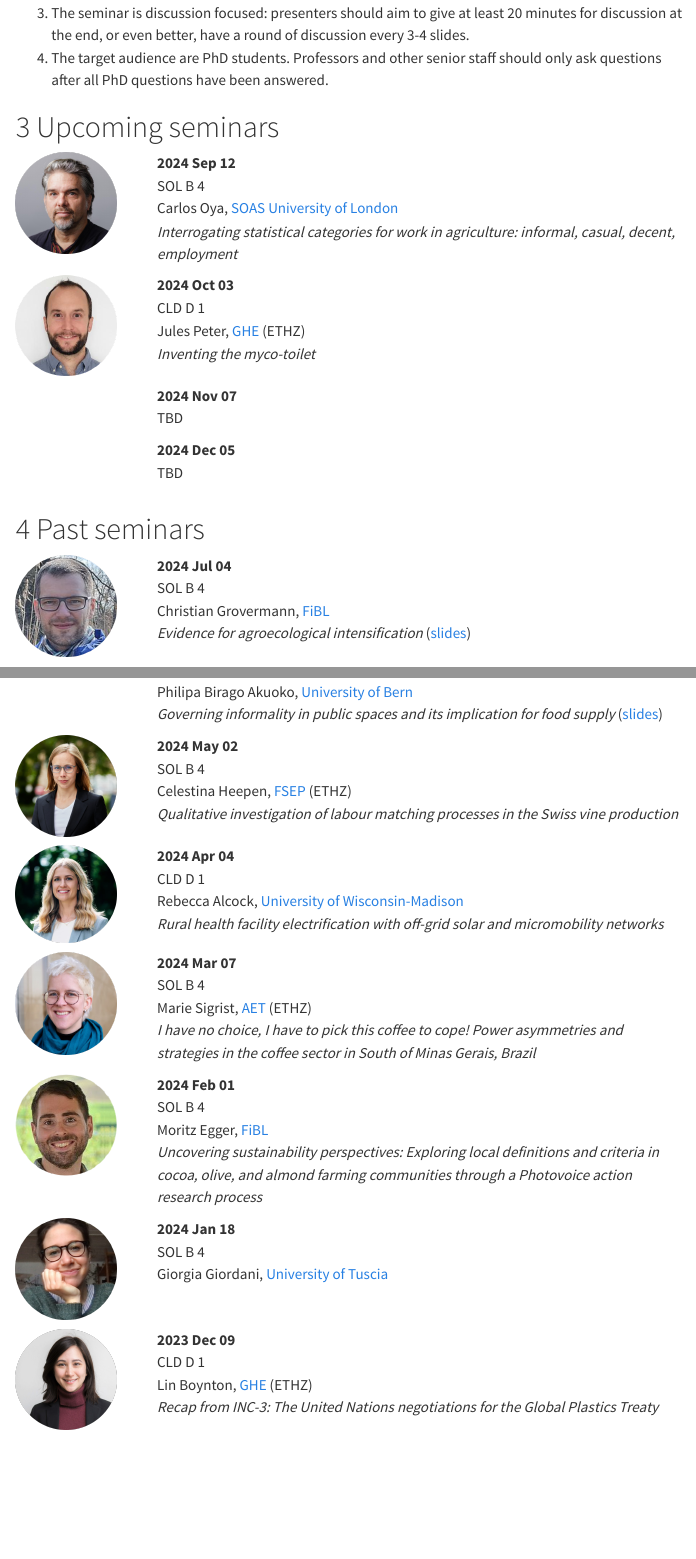
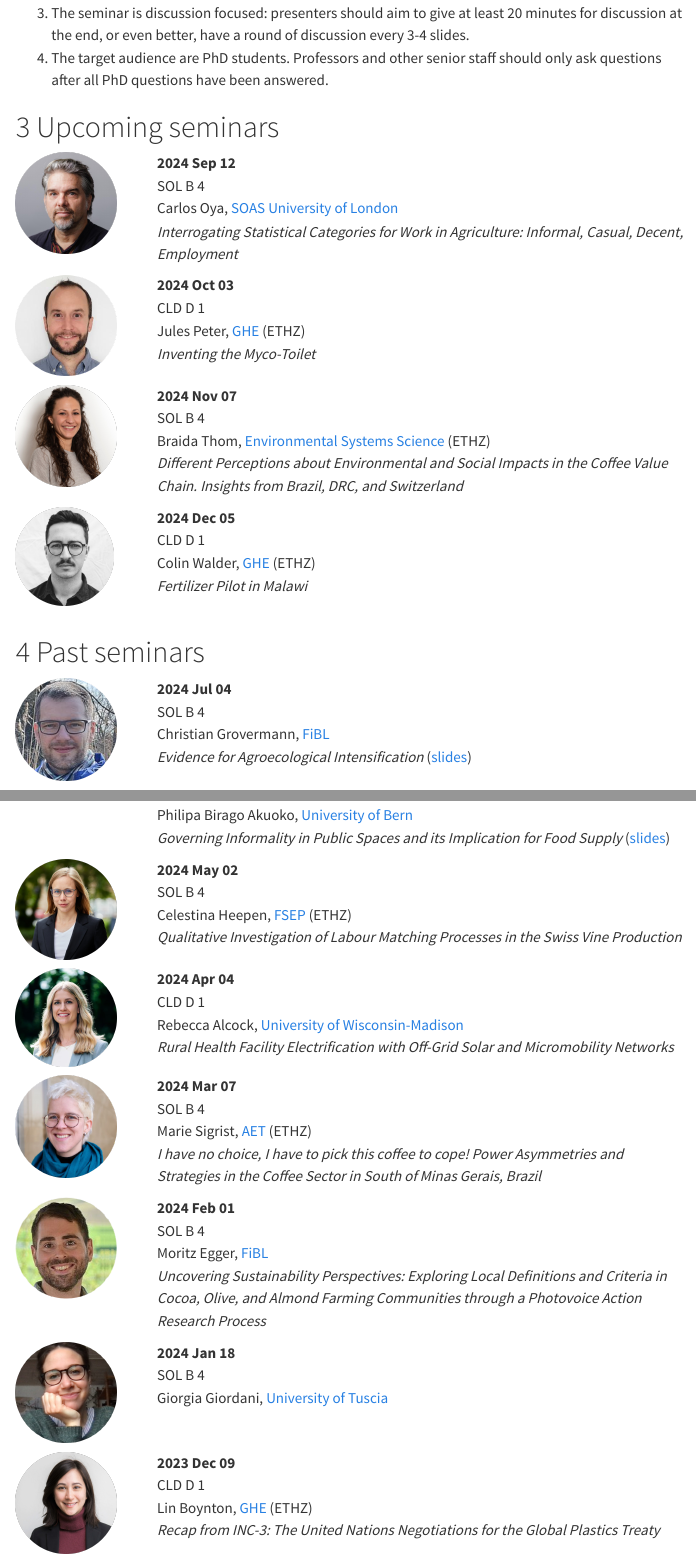
Before and after one commit to Global-Health-Engineering/brown-bag, a Quarto document (index.qmd): the page in a window 1100 px wide, from 440 px down, and a second part further down, joined at a grey line. Rendered offline with R 4.5, knitr and Pandoc in place of Quarto, with nearby package versions; menus at the side of the page are left out.

Commit message:
add new speakers, rename photos

```diff
--- a/index.qmd
+++ b/index.qmd
@@ -41,25 +41,25 @@ The name originates from the paper bag, children used to bring to school, with l
 
 ::: columns
 ::: {.column width="18%"}
-![](img/carlos-oya.png){width=85%}
+![](img/oya-carlos.png){width=85%}
 :::
 ::: {.column width="80%"}
 **2024 Sep 12**
 SOL B 4
-Carlos Oya, [SOAS University of London](https://www.soas.ac.uk/about/carlos-oya)
-*Interrogating statistical categories for work in agriculture: informal, casual, decent, employment*
+Carlos Oya, [SOAS University of London](https://www.soas.ac.uk/)
+*Interrogating Statistical Categories for Work in Agriculture: Informal, Casual, Decent, Employment*
 :::
 :::
 
 ::: columns
 ::: {.column width="18%"}
-![](img/jules-peter.png){width=85%}
+![](img/peter-jules.png){width=85%}
 :::
 ::: {.column width="80%"}
 **2024 Oct 03**
 CLD D 1
 Jules Peter, [GHE](https://ghe.ethz.ch/) (ETHZ)
-*Inventing the myco-toilet*
+*Inventing the Myco-Toilet*
 :::
 :::
 
@@ -68,7 +69,9 @@ Jules Peter, [GHE](https://ghe.ethz.ch/) (ETHZ)
 :::
 ::: {.column width="80%"}
 **2024 Nov 07**
-TBD
+SOL B 4
+Braida Thom, [Environmental Systems Science](https://usys.ethz.ch/en/) (ETHZ)
+*Different Perceptions about Environmental and Social Impacts in the Coffee Value Chain. Insights from Brazil, DRC, and Switzerland*
 :::
 :::
 
@@ -77,7 +81,9 @@ TBD
 :::
 ::: {.column width="80%"}
 **2024 Dec 05**
-TBD
+CLD D 1
+Colin Walder, [GHE](https://ghe.ethz.ch/) (ETHZ)
+*Fertilizer Pilot in Malawi*
 :::
 :::
 
@@ -91,7 +97,7 @@ TBD
 **2024 Jul 04**
 SOL B 4
 Christian Grovermann, [FiBL](https://www.fibl.org/en/)
-*Evidence for agroecological intensification* ([slides](https://github.com/Global-Health-Engineering/brown-bag/blob/main/presentations/2024-07-04-evidence-for-agroecological-intensification.pdf))
+*Evidence for Agroecological Intensification* ([slides](https://github.com/Global-Health-Engineering/brown-bag/blob/main/presentations/2024-07-04-evidence-for-agroecological-intensification.pdf))
 :::
 :::
 
@@ -103,7 +109,7 @@ Christian Grovermann, [FiBL](https://www.fibl.org/en/)
 **2024 Jun 06**
 SOL B 4
 Philipa Birago Akuoko, [University of Bern](https://www.geography.unibe.ch/about_us/the_institute/index_eng.html)
-*Governing informality in public spaces and its implication for food supply* ([slides](https://github.com/Global-Health-Engineering/brown-bag/blob/main/presentations/2024-06-06-informality-public-space-and-food-supply.pdf))
+*Governing Informality in Public Spaces and its Implication for Food Supply* ([slides](https://github.com/Global-Health-Engineering/brown-bag/blob/main/presentations/2024-06-06-informality-public-space-and-food-supply.pdf))
 :::
 :::
 
@@ -115,7 +121,7 @@ Philipa Birago Akuoko, [University of Bern](https://www.geography.unibe.ch/about
 **2024 May 02**
 SOL B 4
 Celestina Heepen, [FSEP](https://fsep.ethz.ch/) (ETHZ)
-*Qualitative investigation of labour matching processes in the Swiss vine production*
+*Qualitative Investigation of Labour Matching Processes in the Swiss Vine Production*
 :::
 :::
 
@@ -127,7 +133,7 @@ Celestina Heepen, [FSEP](https://fsep.ethz.ch/) (ETHZ)
 **2024 Apr 04**
 CLD D 1
 Rebecca Alcock, [University of Wisconsin-Madison](https://ghi.wisc.edu/)
-*Rural health facility electrification with off-grid solar and micromobility networks*
+*Rural Health Facility Electrification with Off-Grid Solar and Micromobility Networks*
 :::
 :::
 
@@ -139,7 +145,7 @@ Rebecca Alcock, [University of Wisconsin-Madison](https://ghi.wisc.edu/)
 **2024 Mar 07**
 SOL B 4
 Marie Sigrist, [AET](https://agroecological-transitions.ethz.ch/) (ETHZ)
-*I have no choice, I have to pick this coffee to cope! Power asymmetries and strategies in the coffee sector in South of Minas Gerais, Brazil*
+*I have no choice, I have to pick this coffee to cope! Power Asymmetries and Strategies in the Coffee Sector in South of Minas Gerais, Brazil*
 :::
 :::
 
@@ -151,7 +157,7 @@ Marie Sigrist, [AET](https://agroecological-transitions.ethz.ch/) (ETHZ)
 **2024 Feb 01**
 SOL B 4
 Moritz Egger, [FiBL](https://www.fibl.org/en/)
-*Uncovering sustainability perspectives: Exploring local definitions and criteria in cocoa, olive, and almond farming communities through a Photovoice action research process*
+*Uncovering Sustainability Perspectives: Exploring Local Definitions and Criteria in Cocoa, Olive, and Almond Farming Communities through a Photovoice Action Research Process*
 :::
 :::
 
@@ -174,7 +180,7 @@ Giorgia Giordani, [University of Tuscia](https://www.unitus.it/en/)
 **2023 Dec 09**
 CLD D 1
 Lin Boynton, [GHE](https://ghe.ethz.ch/) (ETHZ)
-*Recap from INC-3: The United Nations negotiations for the Global Plastics Treaty*
+*Recap from INC-3: The United Nations Negotiations for the Global Plastics Treaty*
 :::
 :::
 
```
Also changed, not shown: docs/search.json, img/alcock-rebecca.png (renamed from img/rebecca-alcock.png), img/boynton-lin.png (renamed from img/lin-boynton.png), img/chapman-mollie.png (renamed from img/mollie-chapman.png), img/egger-moritz.png (renamed from img/moritz-egger.png), img/giordani-giorgia.png (renamed from img/giorgia-giordani.png), img/heepen-celestina.png (renamed from img/celestina-heepen.png), img/oya-carlos.png (renamed from img/carlos-oya.png), img/peter-jules.png (renamed from img/jules-peter.png), img/sigrist-marie.png (renamed from img/marie-sigrist.png), img/thom-braida.png (added), img/walder-colin.png (added), index.qmd (18 more changed lines), 23 other files.
